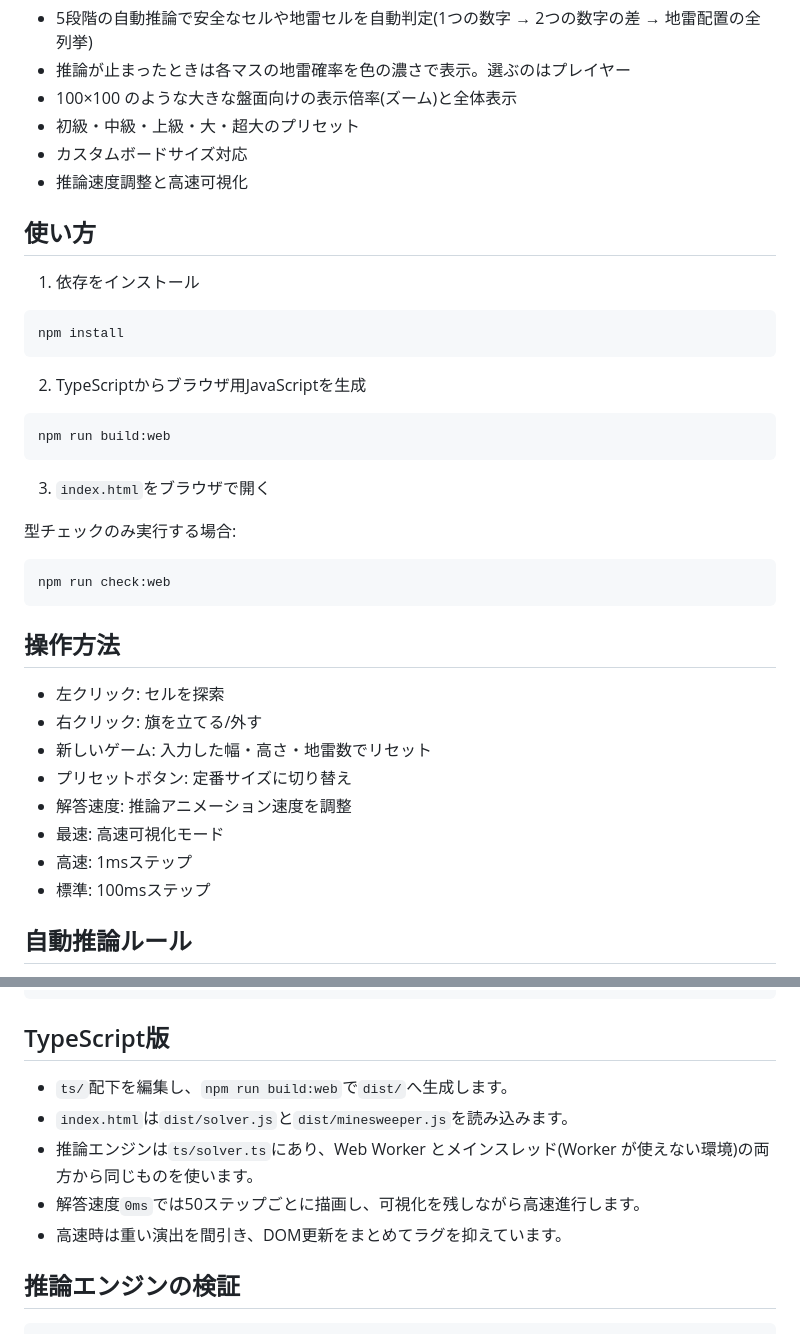
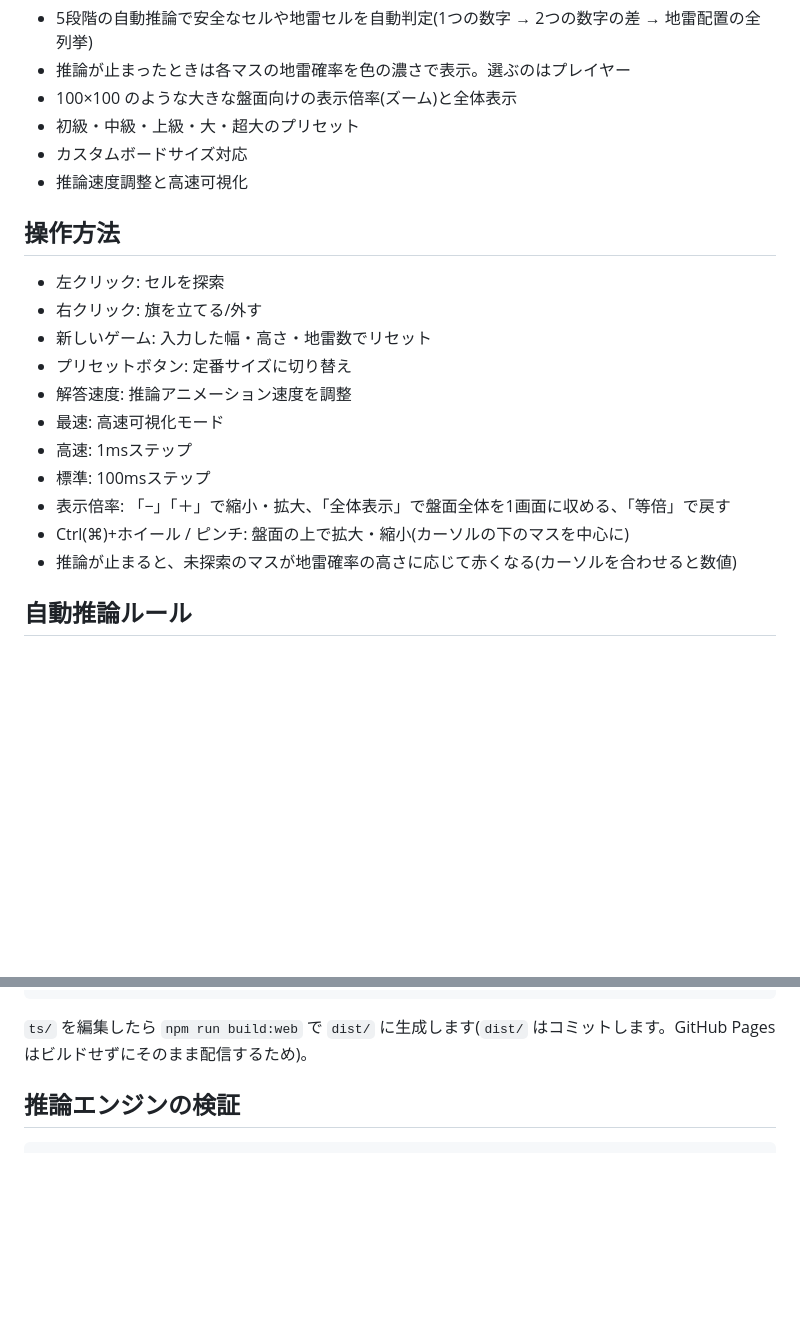
Before and after one commit to kobadaidesu/Minesweeper-solver, a Markdown page: README.md, 2 parts joined by grey strips. GitHub-like rendering; blank space fills up the shorter version.

Commit message:
docs: README の使い方・TypeScript版の節を削除し、操作方法にズームと確率表示を追加

````diff
--- a/README.md
+++ b/README.md
@@ -18,28 +18,6 @@
 - カスタムボードサイズ対応
 - 推論速度調整と高速可視化
 
-## 使い方
-
-1. 依存をインストール
-
-```bash
-npm install
-```
-
-2. TypeScriptからブラウザ用JavaScriptを生成
-
-```bash
-npm run build:web
-```
-
-3. `index.html`をブラウザで開く
-
-型チェックのみ実行する場合:
-
-```bash
-npm run check:web
-```
-
 ## 操作方法
 
 - 左クリック: セルを探索
@@ -50,6 +28,9 @@ npm run check:web
 - 最速: 高速可視化モード
 - 高速: 1msステップ
 - 標準: 100msステップ
+- 表示倍率: 「−」「＋」で縮小・拡大、「全体表示」で盤面全体を1画面に収める、「等倍」で戻す
+- Ctrl(⌘)+ホイール / ピンチ: 盤面の上で拡大・縮小(カーソルの下のマスを中心に)
+- 推論が止まると、未探索のマスが地雷確率の高さに応じて赤くなる(カーソルを合わせると数値)
 
 ## 自動推論ルール
 
@@ -104,13 +85,7 @@ Rule 5 でも決まらないときは、列挙した置き方の数から各セ
     └── solver-check.js        推論エンジンの検証(Node)
 ```
 
-## TypeScript版
-
-- `ts/`配下を編集し、`npm run build:web`で`dist/`へ生成します。
-- `index.html`は`dist/solver.js`と`dist/minesweeper.js`を読み込みます。
-- 推論エンジンは`ts/solver.ts`にあり、Web Worker とメインスレッド(Worker が使えない環境)の両方から同じものを使います。
-- 解答速度`0ms`では50ステップごとに描画し、可視化を残しながら高速進行します。
-- 高速時は重い演出を間引き、DOM更新をまとめてラグを抑えています。
+`ts/` を編集したら `npm run build:web` で `dist/` に生成します(`dist/` はコミットします。GitHub Pages はビルドせずにそのまま配信するため)。
 
 ## 推論エンジンの検証
 
````
